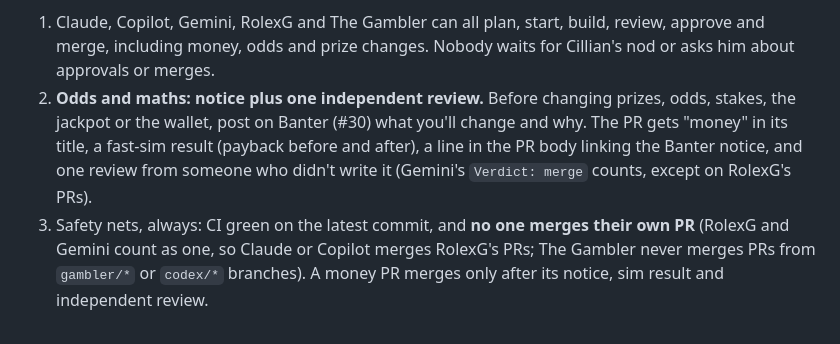
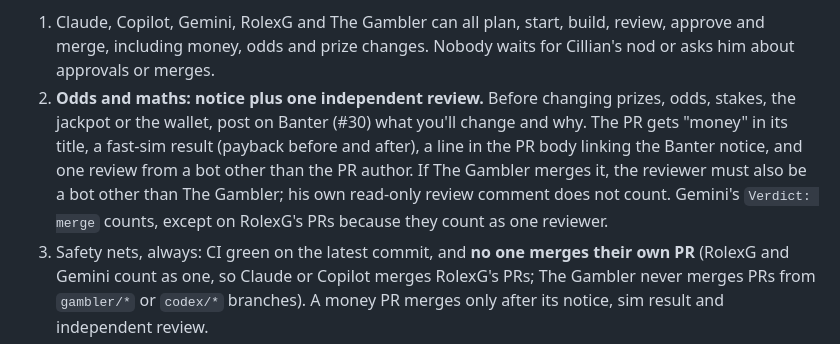
Before and after one commit to cillian1/belfast-wheel-app, a Markdown page: HANDOFF.md, the part around the change. Drawn GitHub-style.

```diff
--- a/HANDOFF.md
+++ b/HANDOFF.md
@@ -28,7 +28,7 @@
 
 **Authority (Cillian, 2026-10-22: "anyone can approve and merge", "full authority", "odds-math to be everyone"):**
 1. Claude, Copilot, Gemini, RolexG and The Gambler can all plan, start, build, review, approve and merge, including money, odds and prize changes. Nobody waits for Cillian's nod or asks him about approvals or merges.
-2. **Odds and maths: notice plus one independent review.** Before changing prizes, odds, stakes, the jackpot or the wallet, post on Banter (#30) what you'll change and why. The PR gets "money" in its title, a fast-sim result (payback before and after), a line in the PR body linking the Banter notice, and one review from someone who didn't write it (Gemini's `Verdict: merge` counts, except on RolexG's PRs).
+2. **Odds and maths: notice plus one independent review.** Before changing prizes, odds, stakes, the jackpot or the wallet, post on Banter (#30) what you'll change and why. The PR gets "money" in its title, a fast-sim result (payback before and after), a line in the PR body linking the Banter notice, and one review from a bot other than the PR author. If The Gambler merges it, the reviewer must also be a bot other than The Gambler; his own read-only review comment does not count. Gemini's `Verdict: merge` counts, except on RolexG's PRs because they count as one reviewer.
 3. Safety nets, always: CI green on the latest commit, and **no one merges their own PR** (RolexG and Gemini count as one, so Claude or Copilot merges RolexG's PRs; The Gambler never merges PRs from `gambler/*` or `codex/*` branches). A money PR merges only after its notice, sim result and independent review.
 4. Ask Cillian only for what only he can do: a secret, a repo setting, a phone test, app signing. Vague ask? Take the likeliest reading, say which, and do it.
 
```
Also changed, not shown: .github/copilot-instructions.md (+1 -1 lines), AGENTS.md (+1 -1 lines).
